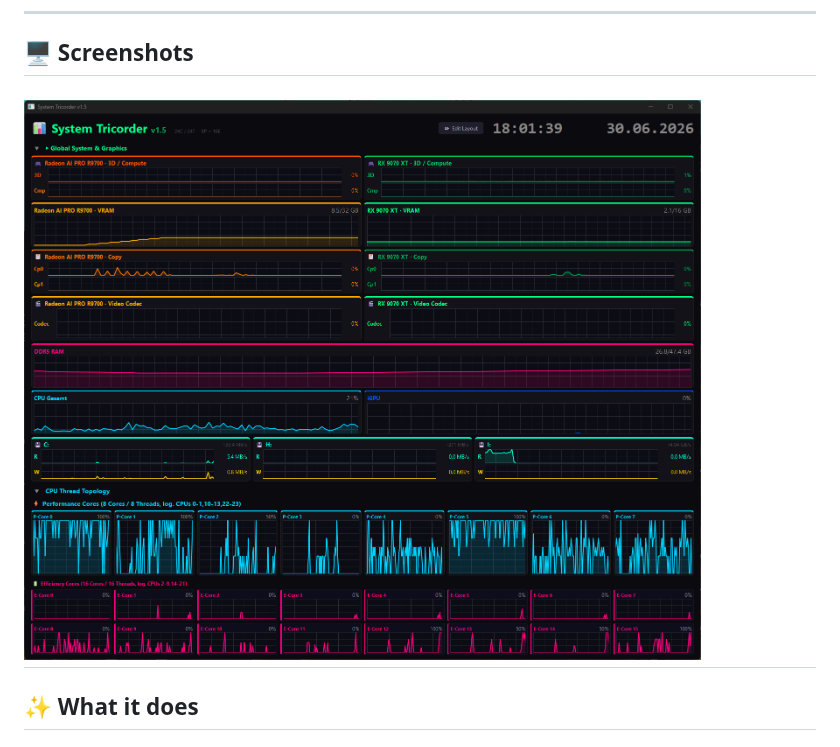
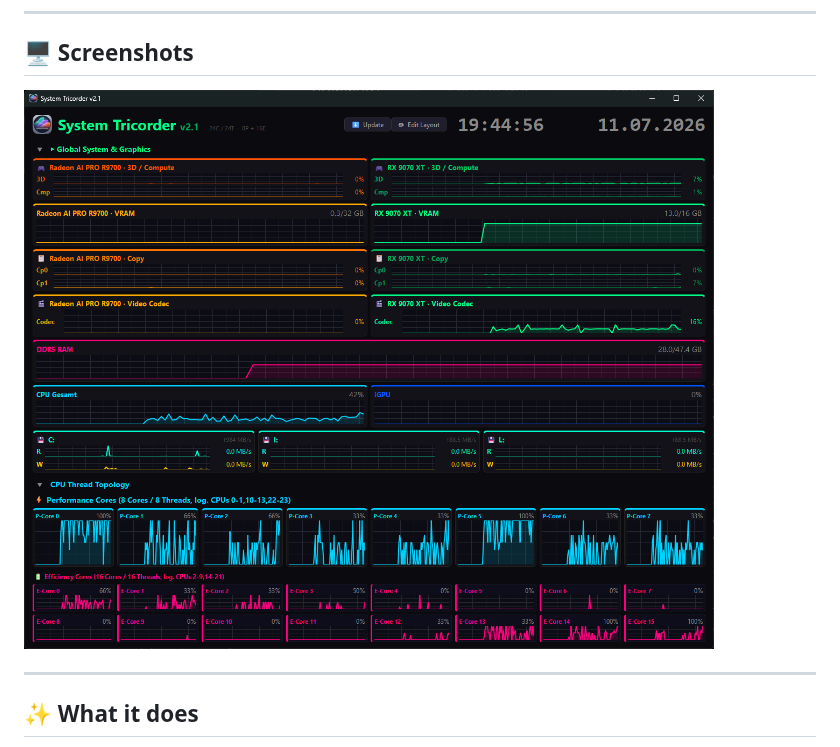
Before and after one commit to DaWasteh/System-Tricorder, a Markdown page: README.md, the part around the change. Rendered like a GitHub page; pictures changed too: image-1.png (deleted), image.png (added).

Commit message:
v2.1 updated image

```diff
--- a/README.md
+++ b/README.md
@@ -11,7 +11,8 @@
 
 ## 🖥️ Screenshots
 
-![v1.5](image-1.png)
+![v2.1](image.png)
+
 ---
 
 ## ✨ What it does
```
